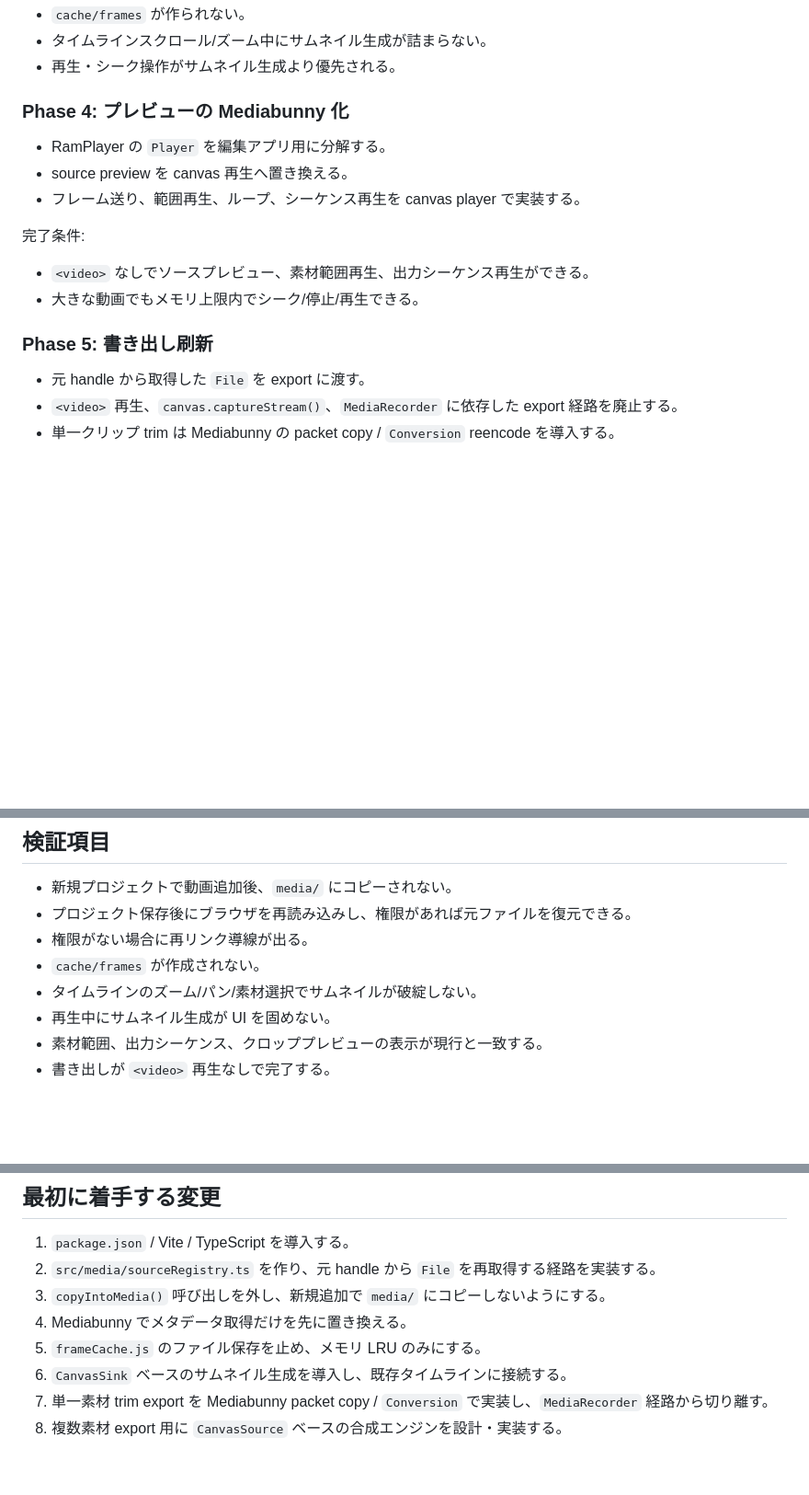
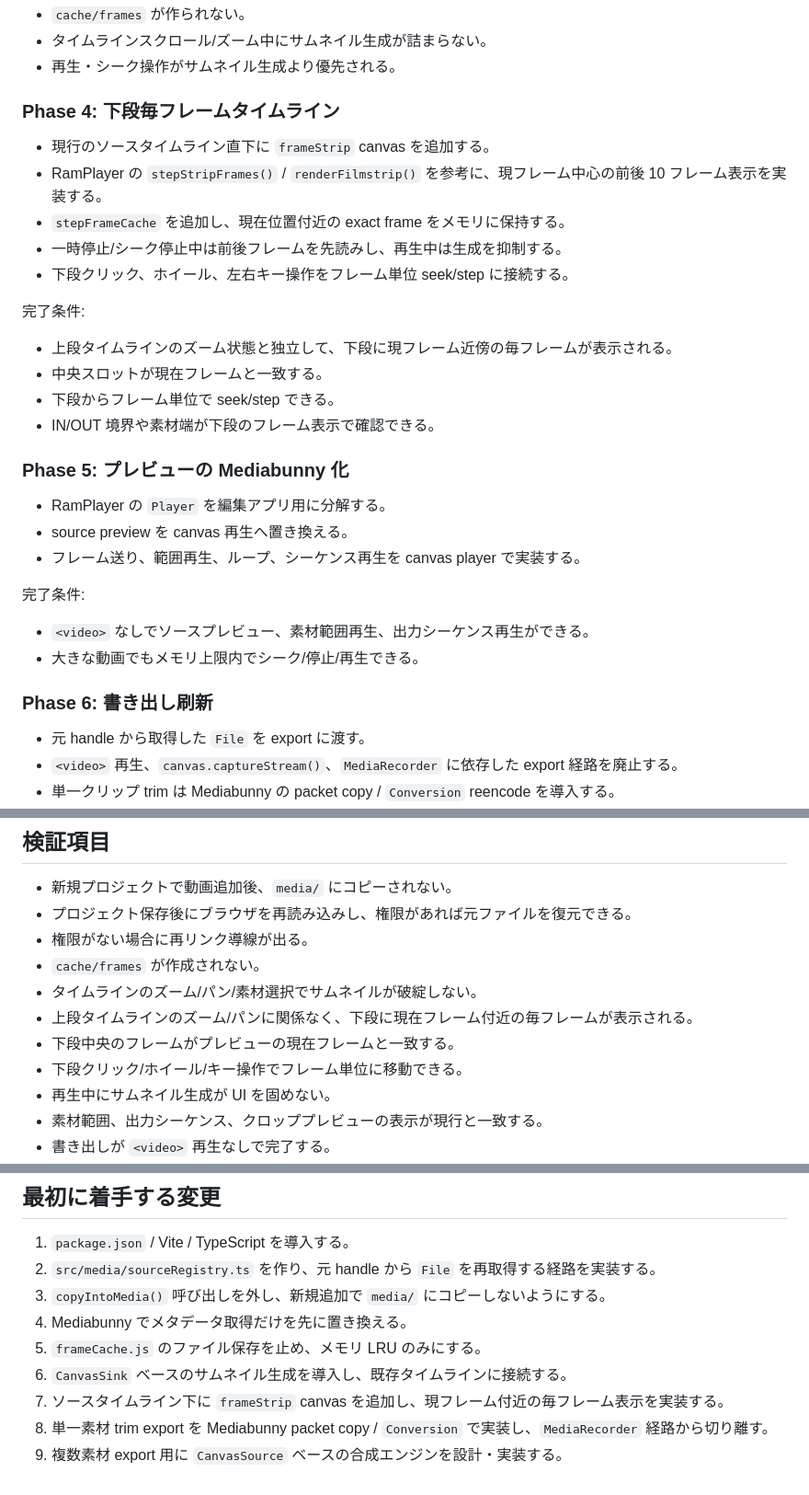
Before and after one commit to tomosud/video_edit, a Markdown page: MEDIABUNNY_REWRITE_PLAN.md, 3 parts joined by grey strips. Shown at 92% size. Rendered like a GitHub page; blank space fills up the shorter version.

Commit message:
計画書に下段毎フレームタイムライン工程を追加
Mediabunny移行計画に新しいPhase 4（下段毎フレームタイムライン）を追加し、実装方針・完了条件を明確化しました。これに伴い後続フェーズを繰り下げ、リスク対策・受け入れ基準・実装ステップにも下段フレームストリップ対応を反映しています。

```diff
--- a/MEDIABUNNY_REWRITE_PLAN.md
+++ b/MEDIABUNNY_REWRITE_PLAN.md
@@ -367,7 +367,22 @@ Phase C:
 - タイムラインスクロール/ズーム中にサムネイル生成が詰まらない。
 - 再生・シーク操作がサムネイル生成より優先される。
 
-### Phase 4: プレビューの Mediabunny 化
+### Phase 4: 下段毎フレームタイムライン
+
+- 現行のソースタイムライン直下に `frameStrip` canvas を追加する。
+- RamPlayer の `stepStripFrames()` / `renderFilmstrip()` を参考に、現フレーム中心の前後 10 フレーム表示を実装する。
+- `stepFrameCache` を追加し、現在位置付近の exact frame をメモリに保持する。
+- 一時停止/シーク停止中は前後フレームを先読みし、再生中は生成を抑制する。
+- 下段クリック、ホイール、左右キー操作をフレーム単位 seek/step に接続する。
+
+完了条件:
+
+- 上段タイムラインのズーム状態と独立して、下段に現フレーム近傍の毎フレームが表示される。
+- 中央スロットが現在フレームと一致する。
+- 下段からフレーム単位で seek/step できる。
+- IN/OUT 境界や素材端が下段のフレーム表示で確認できる。
+
+### Phase 5: プレビューの Mediabunny 化
 
 - RamPlayer の `Player` を編集アプリ用に分解する。
 - source preview を canvas 再生へ置き換える。
@@ -378,7 +393,7 @@ Phase C:
 - `<video>` なしでソースプレビュー、素材範囲再生、出力シーケンス再生ができる。
 - 大きな動画でもメモリ上限内でシーク/停止/再生できる。
 
-### Phase 5: 書き出し刷新
+### Phase 6: 書き出し刷新
 
 - 元 handle から取得した `File` を export に渡す。
 - `<video>` 再生、`canvas.captureStream()`、`MediaRecorder` に依存した export 経路を廃止する。
@@ -459,6 +476,9 @@ Phase C:
 - 権限がない場合に再リンク導線が出る。
 - `cache/frames` が作成されない。
 - タイムラインのズーム/パン/素材選択でサムネイルが破綻しない。
+- 上段タイムラインのズーム/パンに関係なく、下段に現在フレーム付近の毎フレームが表示される。
+- 下段中央のフレームがプレビューの現在フレームと一致する。
+- 下段クリック/ホイール/キー操作でフレーム単位に移動できる。
 - 再生中にサムネイル生成が UI を固めない。
 - 素材範囲、出力シーケンス、クロッププレビューの表示が現行と一致する。
 - 書き出しが `<video>` 再生なしで完了する。
@@ -476,5 +496,6 @@ Phase C:
 4. Mediabunny でメタデータ取得だけを先に置き換える。
 5. `frameCache.js` のファイル保存を止め、メモリ LRU のみにする。
 6. `CanvasSink` ベースのサムネイル生成を導入し、既存タイムラインに接続する。
-7. 単一素材 trim export を Mediabunny packet copy / `Conversion` で実装し、`MediaRecorder` 経路から切り離す。
-8. 複数素材 export 用に `CanvasSource` ベースの合成エンジンを設計・実装する。
+7. ソースタイムライン下に `frameStrip` canvas を追加し、現フレーム付近の毎フレーム表示を実装する。
+8. 単一素材 trim export を Mediabunny packet copy / `Conversion` で実装し、`MediaRecorder` 経路から切り離す。
+9. 複数素材 export 用に `CanvasSource` ベースの合成エンジンを設計・実装する。
```
Also changed, not shown: other parts of MEDIABUNNY_REWRITE_PLAN.md (+2 -0 lines).
